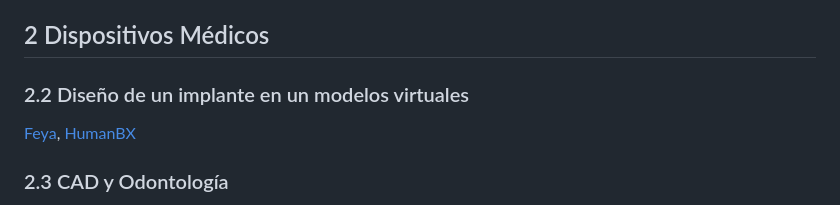
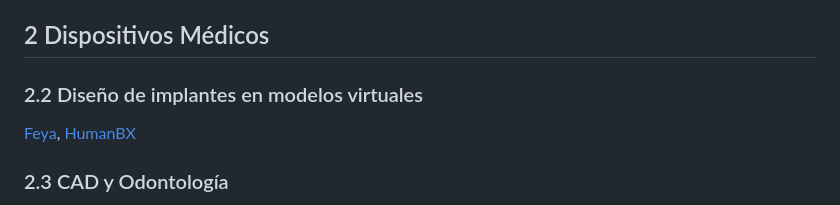
Before and after one commit to oicampo-uao/oicampo-uao.github.io, a Markdown page: academics/digital-health.md, the part around the change. Rendered like a GitHub page.

```diff
--- a/academics/digital-health.md
+++ b/academics/digital-health.md
@@ -100,7 +100,7 @@ La aplicación Healthcheck de  [Babylon Health](https://www.babylonhealth.com/ab
 
 
 ## 2 Dispositivos Médicos
-### 2.2 Diseño de un implante en un modelos virtuales
+### 2.2 Diseño de implantes en modelos virtuales
 [Feya](https://www.rhfeya.com/), [HumanBX](https://humanbx.com/)
 ### 2.3 CAD y Odontología
 C. Díaz. "Desarrollo de un sistema de slot de ajuste variable para brackets de ortodoncia, basado en la mecánica del movimiento dentoalveolar."
```
